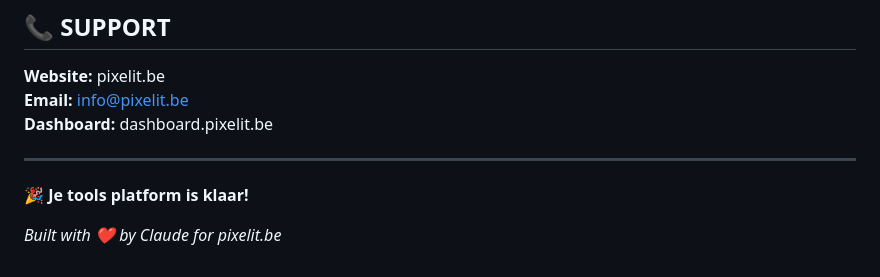
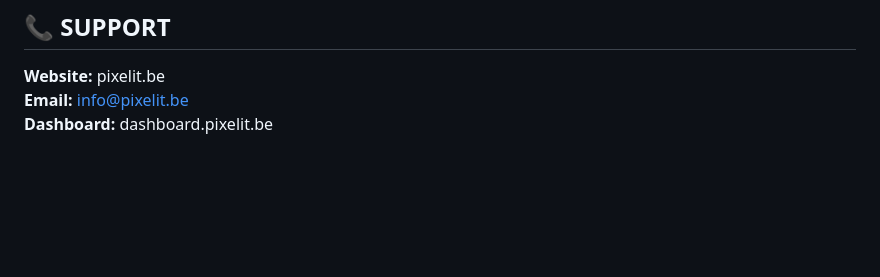
Before and after one commit to pixelitbe/pixelit-tools, a Markdown page: README.md, the part around the change. GitHub-like rendering; blank space fills up the shorter version.

```diff
--- a/README.md
+++ b/README.md
@@ -275,9 +275,3 @@ Update form `action` attributes in tool HTML bestanden.
 **Website:** pixelit.be
 **Email:** info@pixelit.be
 **Dashboard:** dashboard.pixelit.be
-
----
-
-**🎉 Je tools platform is klaar!**
-
-*Built with ❤️ by Claude for pixelit.be*
```
